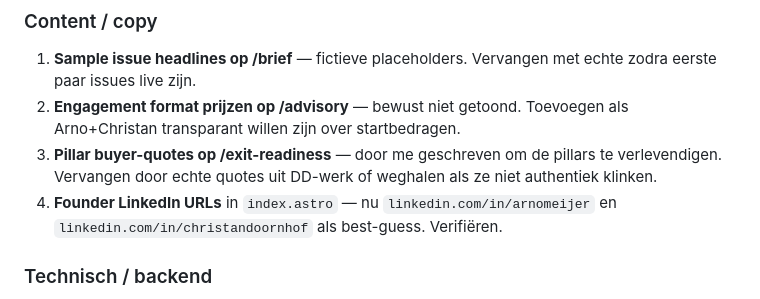
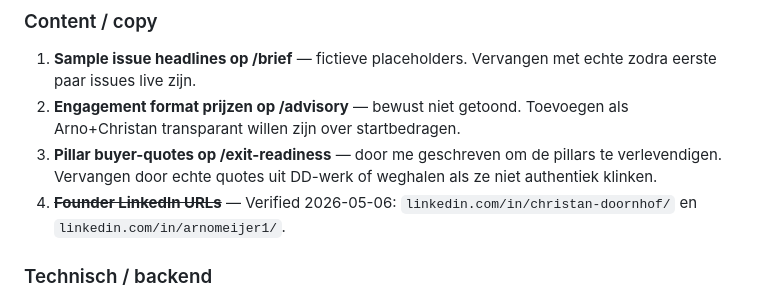
Before and after one commit to Arno-Meijer/avi-scorecard-landing, a Markdown page: MIGRATION-NOTES.md, the part around the change. Drawn GitHub-style.

Commit message:
Mark LinkedIn URLs as verified in migration notes

```diff
--- a/MIGRATION-NOTES.md
+++ b/MIGRATION-NOTES.md
@@ -24,7 +24,7 @@ Status: v4 design fully migrated to Astro on 2026-05-06. Build verified, all 6 r
 1. **Sample issue headlines op /brief** — fictieve placeholders. Vervangen met echte zodra eerste paar issues live zijn.
 2. **Engagement format prijzen op /advisory** — bewust niet getoond. Toevoegen als Arno+Christan transparant willen zijn over startbedragen.
 3. **Pillar buyer-quotes op /exit-readiness** — door me geschreven om de pillars te verlevendigen. Vervangen door echte quotes uit DD-werk of weghalen als ze niet authentiek klinken.
-4. **Founder LinkedIn URLs** in `index.astro` — nu `linkedin.com/in/arnomeijer` en `linkedin.com/in/christandoornhof` als best-guess. Verifiëren.
+4. ~~**Founder LinkedIn URLs**~~ — Verified 2026-05-06: `linkedin.com/in/christan-doornhof/` en `linkedin.com/in/arnomeijer1/`.
 
 ### Technisch / backend
 5. **n8n tagging** — backend config bij Christan voor `source=home-hero`, `source=brief-landing`, `source=brief-final-cta`. Site werkt zonder, leads landen alleen ongetagd in Pipedrive.
```
